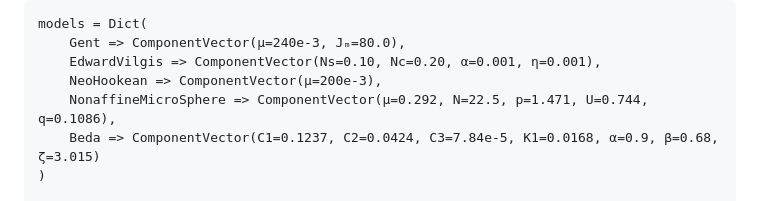
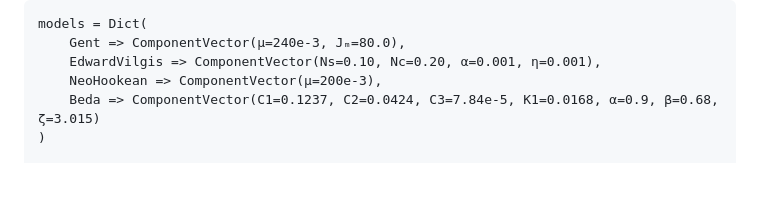
Before and after one commit to TRACER-LULab/Hyperelastics.jl, a Markdown page: docs/src/example.md, the part around the change. Rendered like a GitHub page; blank space fills up the shorter version.

```diff
--- a/docs/src/example.md
+++ b/docs/src/example.md
@@ -61,7 +61,6 @@ models = Dict(
     Gent => ComponentVector(μ=240e-3, Jₘ=80.0),
     EdwardVilgis => ComponentVector(Ns=0.10, Nc=0.20, α=0.001, η=0.001),
     NeoHookean => ComponentVector(μ=200e-3),
-    NonaffineMicroSphere => ComponentVector(μ=0.292, N=22.5, p=1.471, U=0.744, q=0.1086),
     Beda => ComponentVector(C1=0.1237, C2=0.0424, C3=7.84e-5, K1=0.0168, α=0.9, β=0.68, ζ=3.015)
 )
 
```
